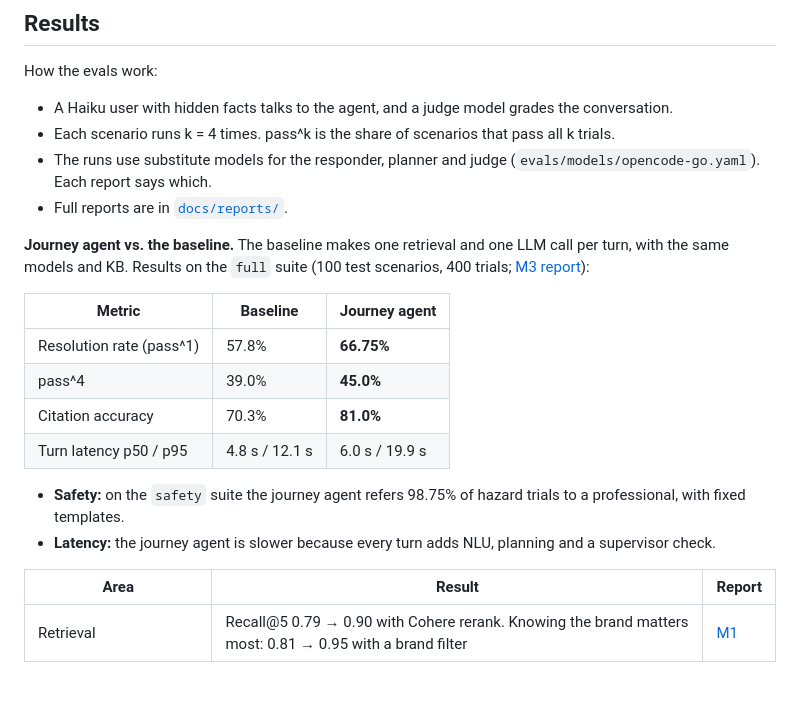
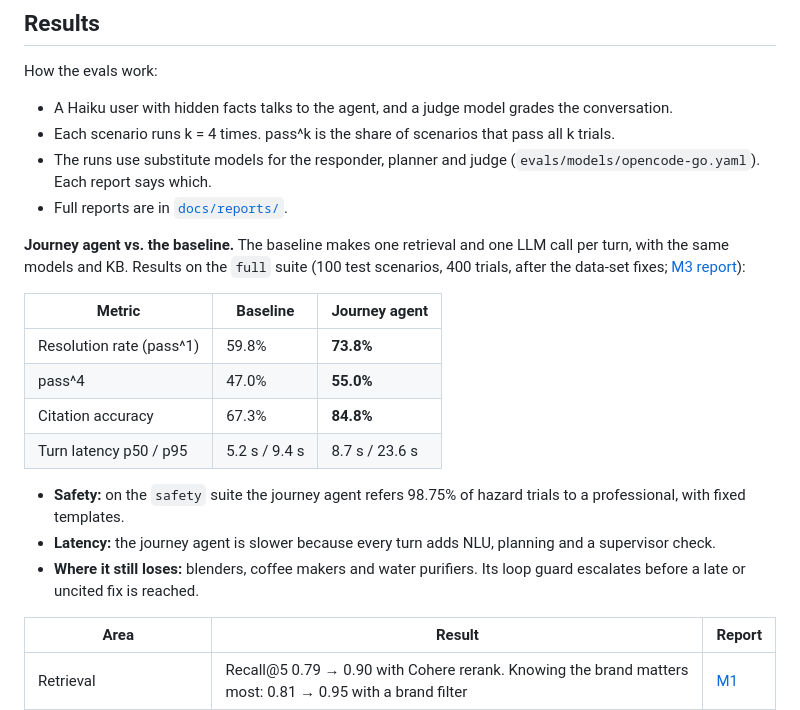
Before and after one commit to Ting-YuChou/homehelper, a Markdown page: README.md, the part around the change. Rendered like a GitHub page; blank space fills up the shorter version.

```diff
--- a/README.md
+++ b/README.md
@@ -69,17 +69,18 @@ How the evals work:
 - The runs use substitute models for the responder, planner and judge (`evals/models/opencode-go.yaml`). Each report says which.
 - Full reports are in [`docs/reports/`](docs/reports/).
 
-**Journey agent vs. the baseline.** The baseline makes one retrieval and one LLM call per turn, with the same models and KB. Results on the `full` suite (100 test scenarios, 400 trials; [M3 report](docs/reports/m3-agent.md)):
+**Journey agent vs. the baseline.** The baseline makes one retrieval and one LLM call per turn, with the same models and KB. Results on the `full` suite (100 test scenarios, 400 trials, after the data-set fixes; [M3 report](docs/reports/m3-agent.md#re-run-on-the-corrected-data-set-v5)):
 
 | Metric | Baseline | Journey agent |
 |---|---|---|
-| Resolution rate (pass^1) | 57.8% | **66.75%** |
-| pass^4 | 39.0% | **45.0%** |
-| Citation accuracy | 70.3% | **81.0%** |
-| Turn latency p50 / p95 | 4.8 s / 12.1 s | 6.0 s / 19.9 s |
+| Resolution rate (pass^1) | 59.8% | **73.8%** |
+| pass^4 | 47.0% | **55.0%** |
+| Citation accuracy | 67.3% | **84.8%** |
+| Turn latency p50 / p95 | 5.2 s / 9.4 s | 8.7 s / 23.6 s |
 
 - **Safety:** on the `safety` suite the journey agent refers 98.75% of hazard trials to a professional, with fixed templates.
 - **Latency:** the journey agent is slower because every turn adds NLU, planning and a supervisor check.
+- **Where it still loses:** blenders, coffee makers and water purifiers. Its loop guard escalates before a late or uncited fix is reached.
 
 | Area | Result | Report |
 |---|---|---|
```
Also changed, not shown: docs/reports/m3-agent.md (+74 -6 lines), evals/reviews/dataset-review-2026-10-21.md (+1 -1 lines).
